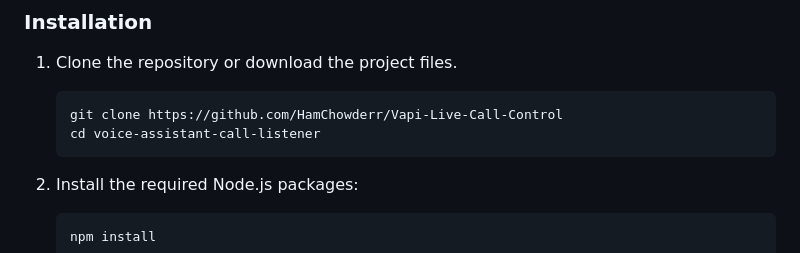
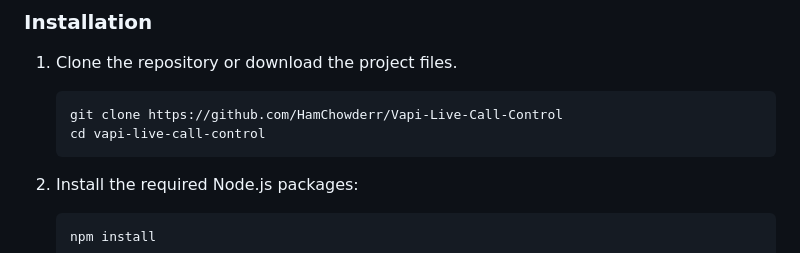
Before and after one commit to HamChowderr/Listen-To-Calls, a Markdown page: README.md, the part around the change. Drawn GitHub-style.

````diff
--- a/README.md
+++ b/README.md
@@ -21,7 +21,7 @@ This Node.js project allows you to initiate calls through a voice assistant API,
 1. Clone the repository or download the project files.
    ```bash
    git clone https://github.com/HamChowderr/Vapi-Live-Call-Control
-   cd voice-assistant-call-listener
+   cd vapi-live-call-control
    ```
 
 2. Install the required Node.js packages:
````
